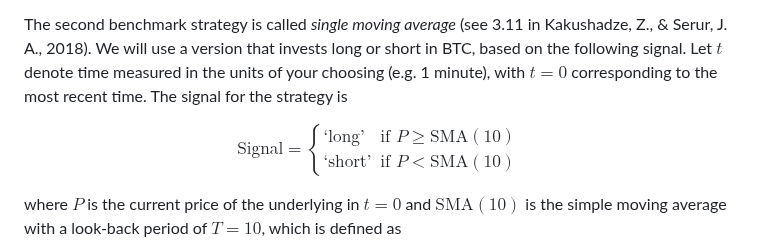
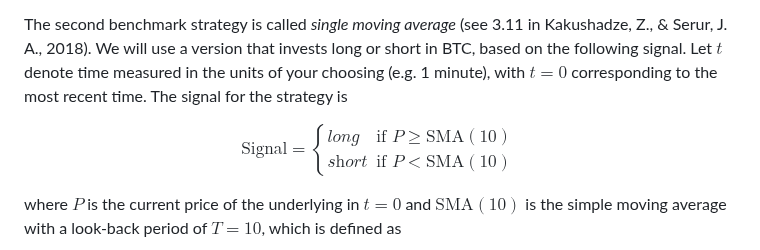
Before and after one commit to iwh-halle/FinancialDataAnalytics, a Markdown page: casestudy/README.md, the part around the change. GitHub-like rendering.

```diff
--- a/casestudy/README.md
+++ b/casestudy/README.md
@@ -44,8 +44,8 @@ The second benchmark strategy is called *single moving average* (see 3.11 in Kak
 $$
 \text{Signal} =
 \begin{cases}
-\text{`long'} & \text{if } P \ge \text{SMA}(10) \\
-\text{`short'} & \text{if } P < \text{SMA}(10)
+\textit{long} & \text{if } P \ge \text{SMA}(10) \\
+\textit{short} & \text{if } P < \text{SMA}(10)
 \end{cases}
 $$
 
```
